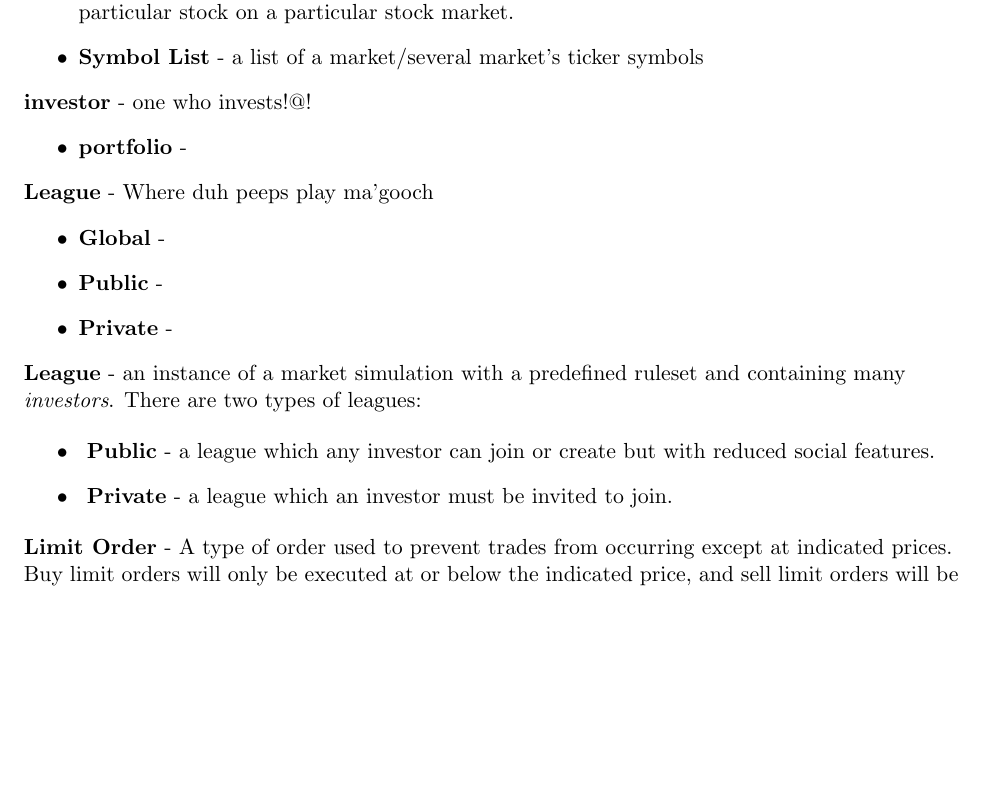
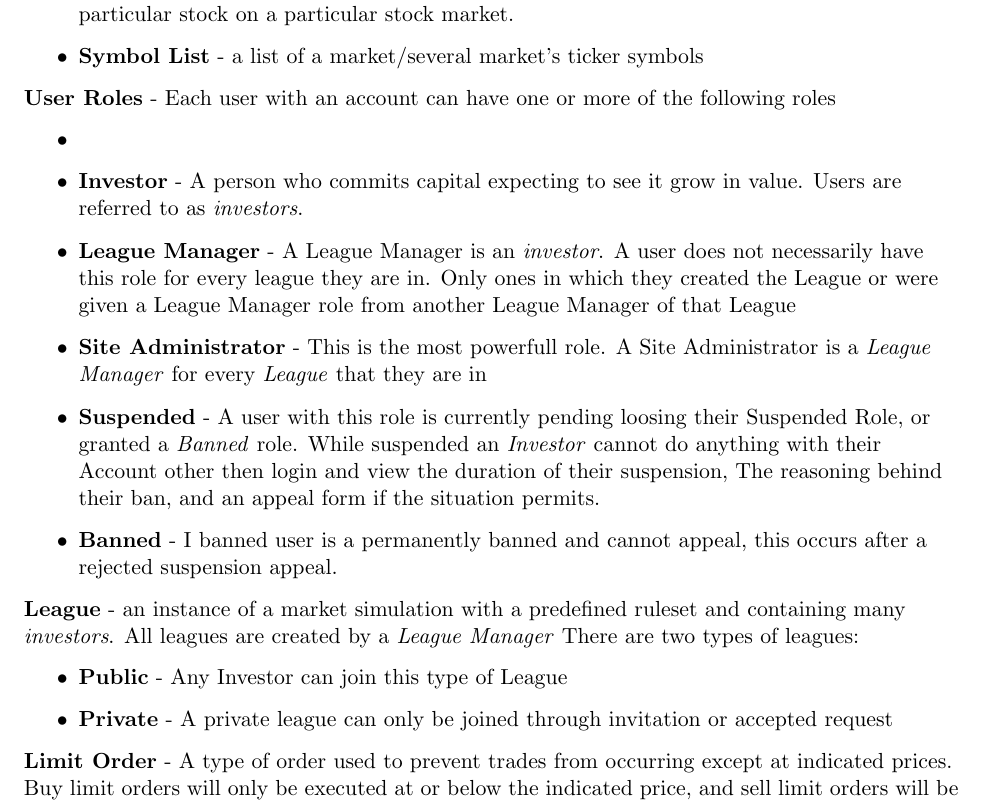
Before and after one commit to Artiavis/sereporttemplates, a LaTeX book (report1part1.tex, which reads tex/glossary.tex): part of page 7 of 13, cut so that both start at the same text, the shorter picture padded with empty space. Compiled offline with pdfLaTeX.

Commit message:
Coming a long

```diff
--- a/tex/glossary.tex
+++ b/tex/glossary.tex
@@ -11,25 +11,23 @@ to as \emph{investors}.
 \item \textbf{Symbol List} - a list of a market/several market's ticker symbols
 \end{itemize}
 
-\textbf{investor} - one who invests!@!
+\textbf{User Roles} - Each user with an account can have one or more of the following roles
 \begin{itemize}
-\item \textbf{portfolio} -
+\item{
+\item \textbf{Investor} - A person who commits capital expecting to see it grow in value. Users are referred
+to as \emph{investors}.
+\item \textbf{League Manager} - A League Manager is an \emph{investor}.  A user does not necessarily have this role for every league they are in.  Only ones in which they created the League or were given a League Manager role from another League Manager of that League
+\item \textbf{Site Administrator} - This is the most powerfull role. A Site Administrator is a \emph{League Manager} for every \emph{League} that they are in
+\item \textbf{Suspended} - A user with this role is currently pending loosing their Suspended Role, or granted a \emph{Banned} role.  While suspended an \emph{Investor} cannot do anything with their Account other then login and view the duration of their suspension, The reasoning behind their ban, and an appeal form if the situation permits.
+\item \textbf{Banned} - I banned user is a permanently banned and cannot appeal, this occurs after a rejected suspension appeal.
 \end{itemize}
 
-\textbf{League} - Where duh peeps play ma'gooch
+\textbf{League} - an instance of a market simulation with a predefined ruleset and containing many \emph{investors}. All leagues are created by a \emph{League Manager} There are two types of leagues:
 \begin{itemize}
-\item \textbf{Global} -
-\item \textbf{Public} -
-\item \textbf{Private} -
+\item \textbf{Public} - Any Investor can join this type of League
+\item \textbf{Private} - A private league can only be joined through invitation or accepted request
 \end{itemize}
-\textbf{League} - an instance of a market simulation with a predefined ruleset and containing many
-\emph{investors}. There are two types of leagues:
 
-\begin{itemize}
-\item \textbf{ Public} - a league which any investor can join or create but with reduced
-social features.
-\item \textbf{ Private} - a league which an investor must be invited to join.
-\end{itemize}
 
 \textbf{Limit Order} - A type of order used to prevent trades from occurring except at indicated
 prices. Buy limit orders will only be executed at or below the indicated price, and sell limit
```
